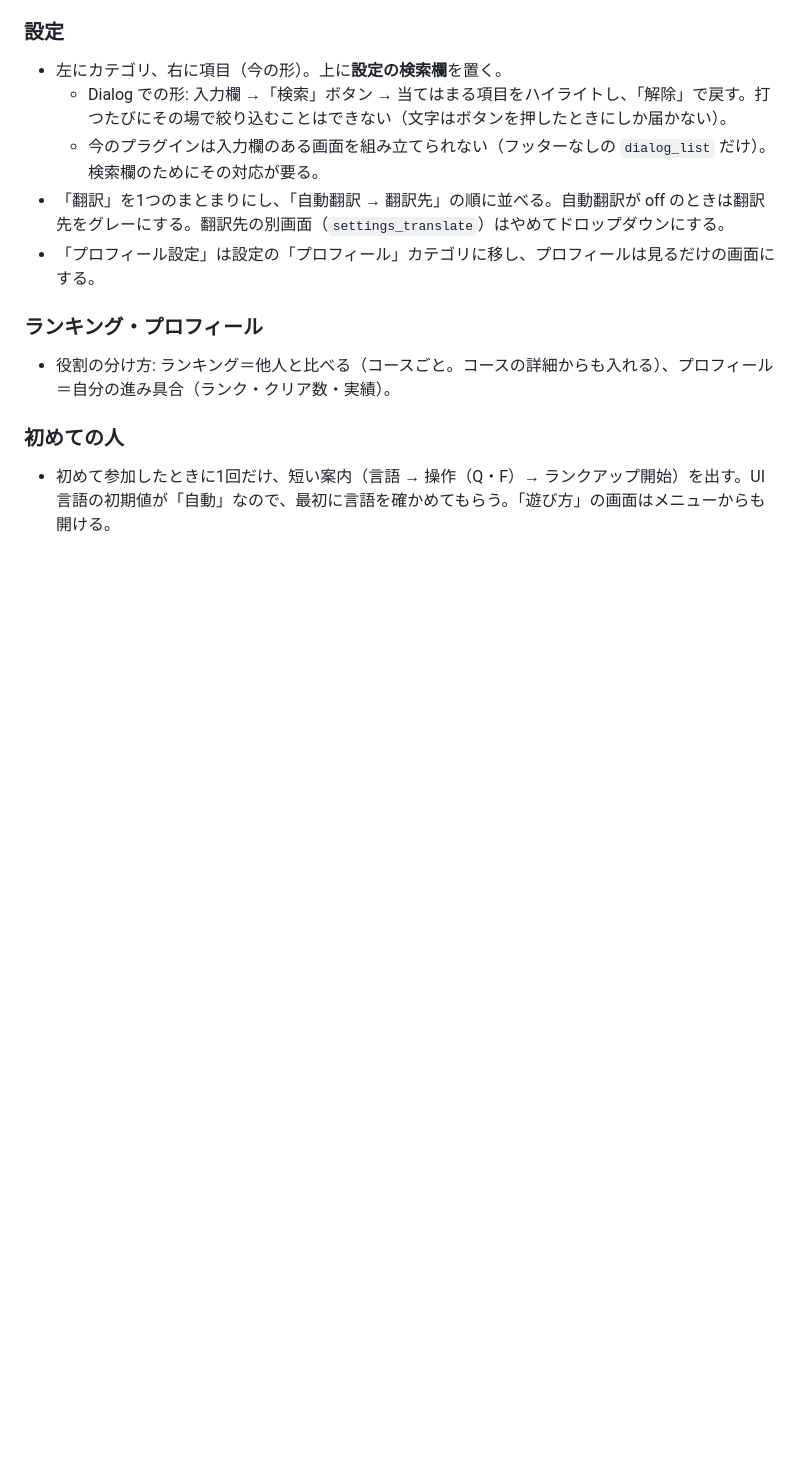
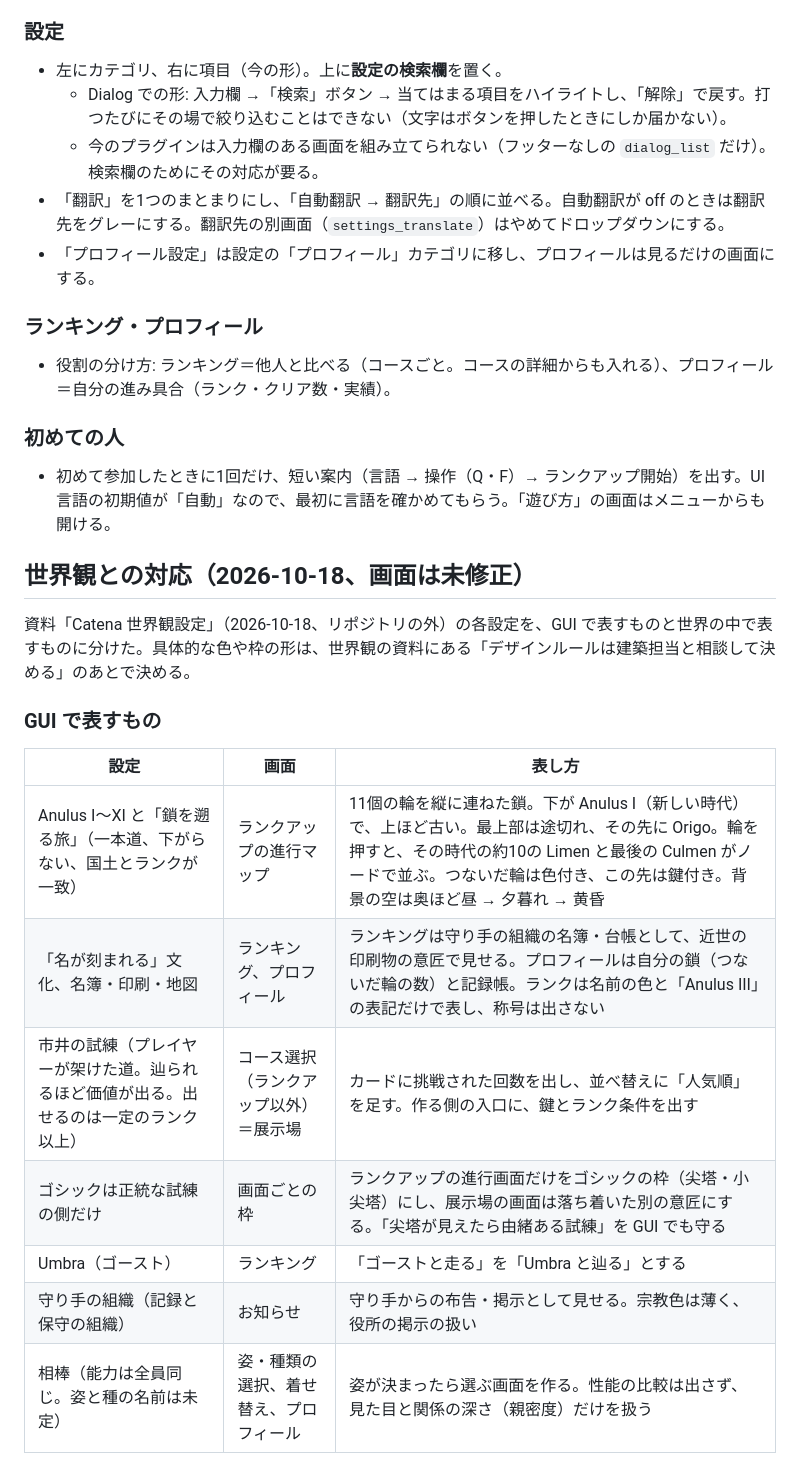
Before and after one commit to konqasasas/gauntlet, a Markdown page: docs/design/menu-dialog.md, the part around one of its changes. Drawn GitHub-style; blank space fills up the shorter version.

```diff
--- a/docs/design/menu-dialog.md
+++ b/docs/design/menu-dialog.md
@@ -100,3 +100,19 @@
 
 - 初めて参加したときに1回だけ、短い案内（言語 → 操作（Q・F）→ ランクアップ開始）を出す。UI言語の初期値が「自動」なので、最初に言語を確かめてもらう。「遊び方」の画面はメニューからも開ける。
 
+## 世界観との対応（2026-10-18、画面は未修正）
+
+資料「Catena 世界観設定」（2026-10-18、リポジトリの外）の各設定を、GUI で表すものと世界の中で表すものに分けた。具体的な色や枠の形は、世界観の資料にある「デザインルールは建築担当と相談して決める」のあとで決める。
+
+### GUI で表すもの
+
+| 設定 | 画面 | 表し方 |
+|---|---|---|
+| Anulus I〜XI と「鎖を遡る旅」（一本道、下がらない、国土とランクが一致） | ランクアップの進行マップ | 11個の輪を縦に連ねた鎖。下が Anulus I（新しい時代）で、上ほど古い。最上部は途切れ、その先に Origo。輪を押すと、その時代の約10の Limen と最後の Culmen がノードで並ぶ。つないだ輪は色付き、この先は鍵付き。背景の空は奥ほど昼 → 夕暮れ → 黄昏 |
+| 「名が刻まれる」文化、名簿・印刷・地図 | ランキング、プロフィール | ランキングは守り手の組織の名簿・台帳として、近世の印刷物の意匠で見せる。プロフィールは自分の鎖（つないだ輪の数）と記録帳。ランクは名前の色と「Anulus III」の表記だけで表し、称号は出さない |
+| 市井の試練（プレイヤーが架けた道。辿られるほど価値が出る。出せるのは一定のランク以上） | コース選択（ランクアップ以外）＝展示場 | カードに挑戦された回数を出し、並べ替えに「人気順」を足す。作る側の入口に、鍵とランク条件を出す |
+| ゴシックは正統な試練の側だけ | 画面ごとの枠 | ランクアップの進行画面だけをゴシックの枠（尖塔・小尖塔）にし、展示場の画面は落ち着いた別の意匠にする。「尖塔が見えたら由緒ある試練」を GUI でも守る |
+| Umbra（ゴースト） | ランキング | 「ゴーストと走る」を「Umbra と辿る」とする |
+| 守り手の組織（記録と保守の組織） | お知らせ | 守り手からの布告・掲示として見せる。宗教色は薄く、役所の掲示の扱い |
+| 相棒（能力は全員同じ。姿と種の名前は未定） | 姿・種類の選択、着せ替え、プロフィール | 姿が決まったら選ぶ画面を作る。性能の比較は出さず、見た目と関係の深さ（親密度）だけを扱う |
+
```
Also changed, not shown: other parts of docs/design/menu-dialog.md (+23 -0 lines).
